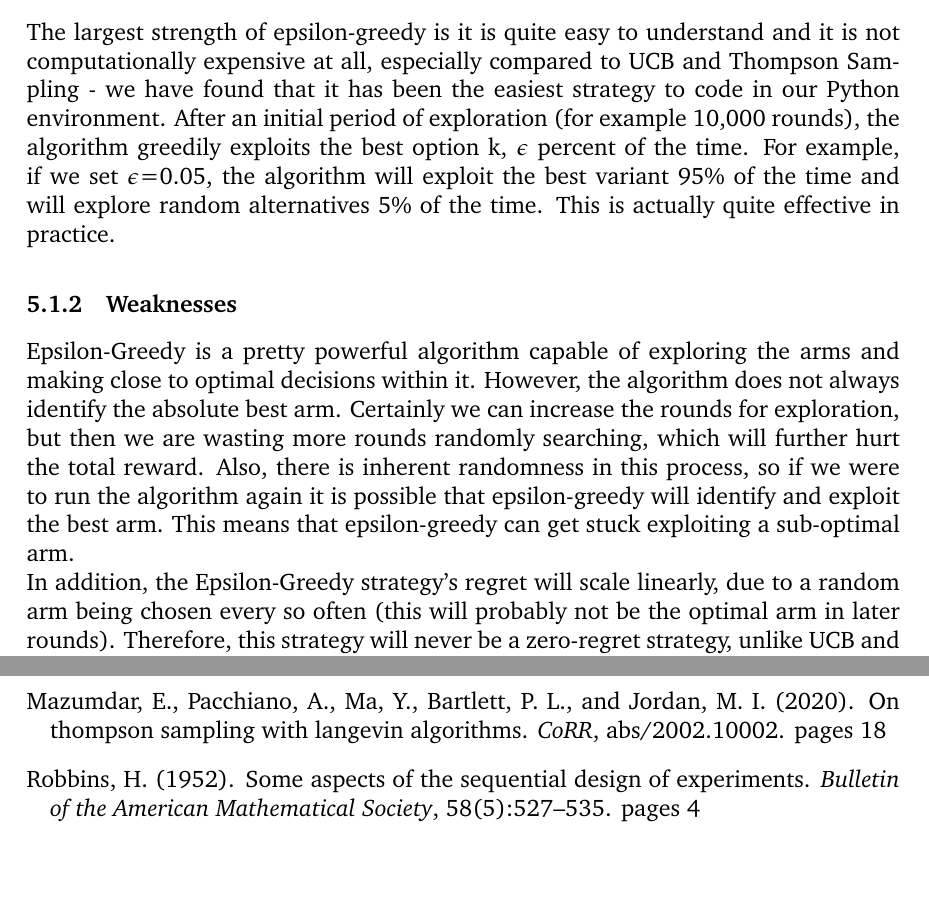
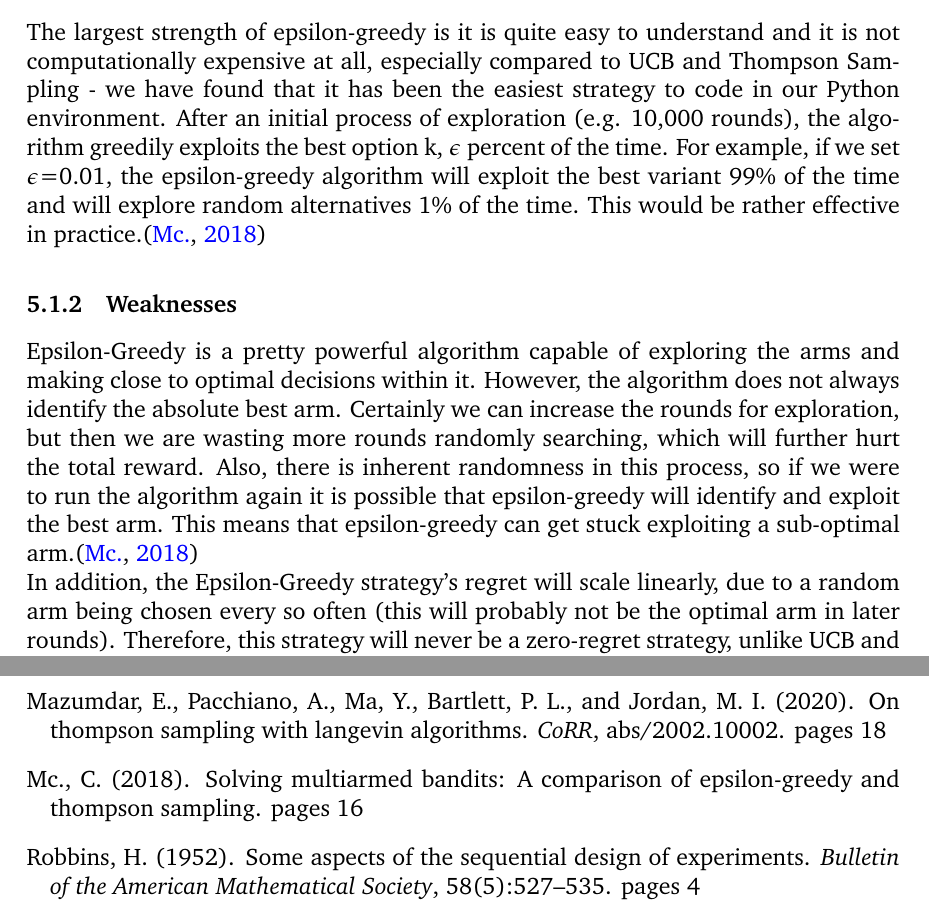
Before and after one commit to ShivamAmratlalPatel/M2RGroupProject, a LaTeX document (report/coursework.tex, which reads report/Strengths_&_Weaknesses.tex, report/references.bib): two parts of pages 16 and 28 of 28, joined at a grey line, cut so that both start at the same text, the shorter picture padded with empty space. Compiled offline with pdfLaTeX.

Commit message:
Added my part of references

```diff
--- a/report/Strengths_&_Weaknesses.tex
+++ b/report/Strengths_&_Weaknesses.tex
@@ -5,16 +5,16 @@ In this section, we explore which strategies work best and worst in different sc
 
 \subsubsection{Strengths}
 The largest strength of epsilon-greedy is it is quite easy to understand and it is not computationally expensive at all, especially compared to UCB and Thompson Sampling - we have found that it has been the easiest strategy to code in our Python environment.
-After an initial period of exploration (for example 10,000 rounds), the algorithm greedily exploits the best option k, $\epsilon$ percent of the time.
-For example, if we set $\epsilon$=0.05, the algorithm will exploit the best variant 95\% of the time and will explore random alternatives 5\% of the time.
-This is actually quite effective in practice.
+After an initial process of exploration (e.g. 10,000 rounds), the algorithm greedily exploits the best option k, $\epsilon$ percent of the time.
+For example, if we set $\epsilon$=0.01, the epsilon-greedy algorithm will exploit the best variant 99\% of the time and will explore random alternatives 1\% of the time.
+This would be rather effective in practice.\citep{ConorMc2018}
 
 \subsubsection{Weaknesses}
 Epsilon-Greedy is a pretty powerful algorithm capable of exploring the arms and making close to optimal decisions within it.
 However, the algorithm does not always identify the absolute best arm.
 Certainly we can increase the rounds for exploration, but then we are wasting more rounds randomly searching, which will further hurt the total reward.
 Also, there is inherent randomness in this process, so if we were to run the algorithm again it is possible that epsilon-greedy will identify and exploit the best arm.
-This means that epsilon-greedy can get stuck exploiting a sub-optimal arm.
+This means that epsilon-greedy can get stuck exploiting a sub-optimal arm.\citep{ConorMc2018}
 \newline
 In addition, the Epsilon-Greedy strategy's regret will scale linearly, due to a random arm being chosen every so often (this will probably not be the optimal arm in later rounds).
 Therefore, this strategy will never be a zero-regret strategy, unlike UCB and Thompson sampling strategies.
--- a/report/references.bib
+++ b/report/references.bib
@@ -392,6 +392,12 @@ and Sen, P. K.",
     adsurl = {https://rdcu.be/b08Wh},
     doi = {10.1038/s41592-019-0686-2},
 }
+@article{ConorMc2018,
+    author = {Conor Mc.},
+    title = {Solving multiarmed bandits: A comparison of epsilon-greedy and Thompson sampling},
+    year = {2018},
+    url = {https://conrmcdonald.medium.com/solving-multiarmed-bandits-a-comparison-of-epsilon-greedy-and-thompson-sampling-d97167ca9a50}
+}
 
 @article{Liu_Lee_Shroff_2018,
     title = {A Change-Detection Based Framework for Piecewise-Stationary Multi-Armed Bandit Problem},
```
